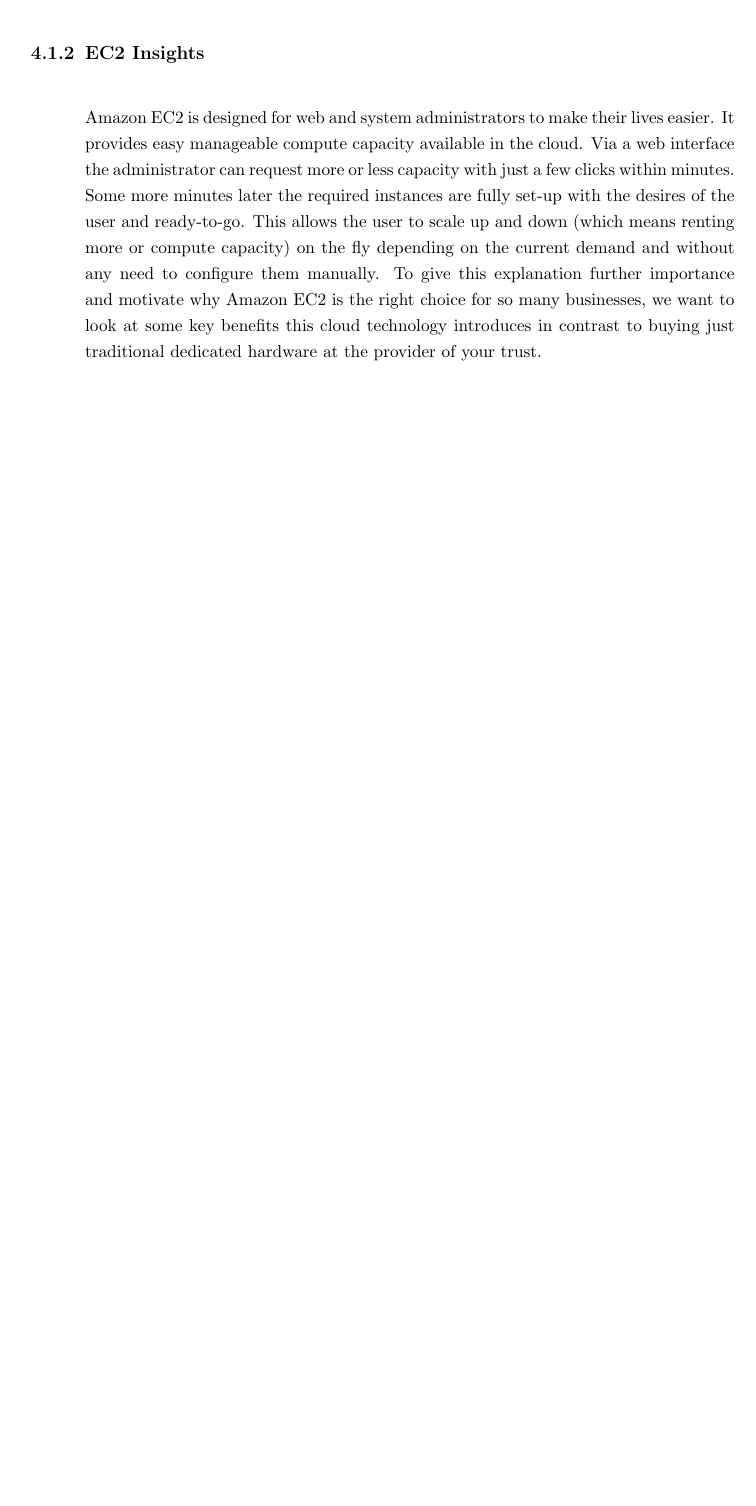
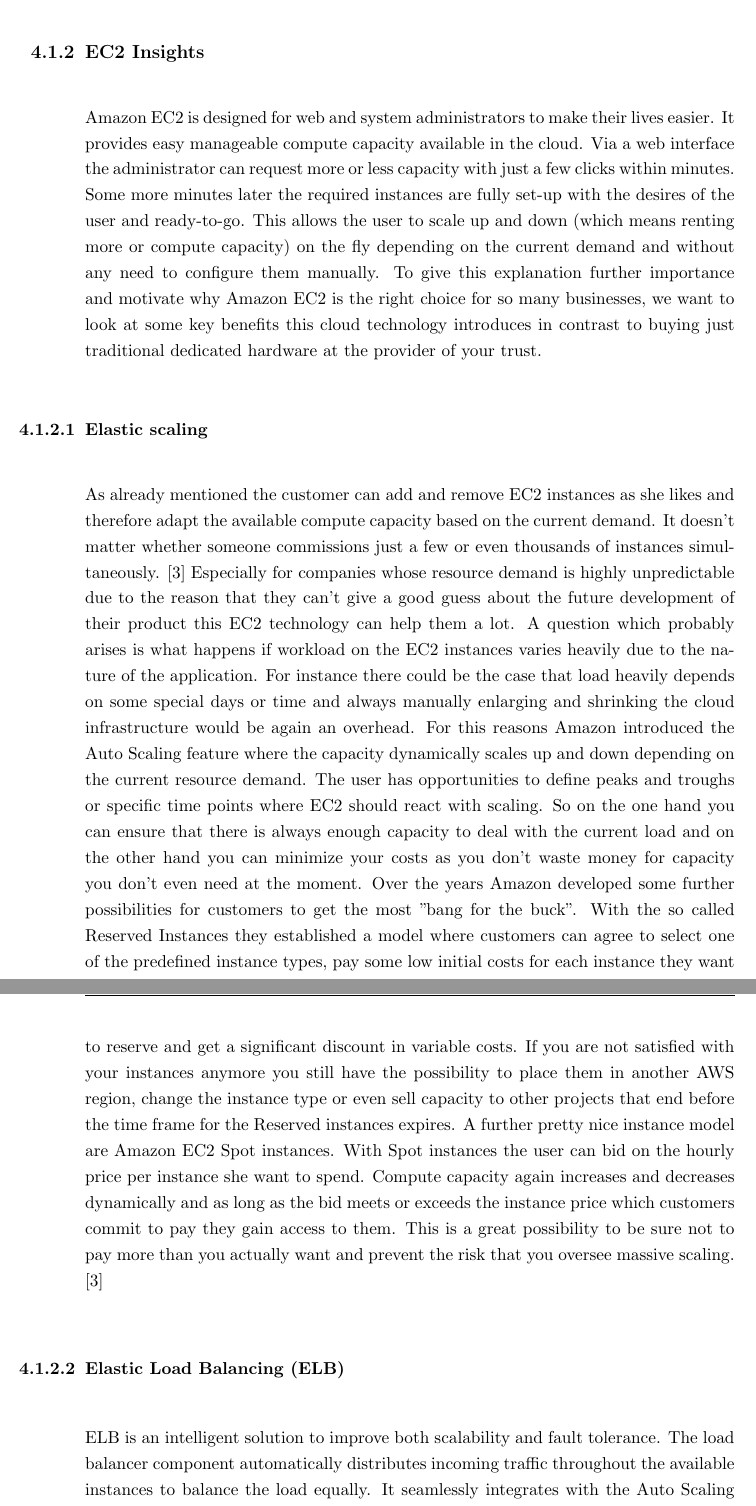
Before and after one commit to hias234/SeminarIaaS, a LaTeX thesis (document/thesis.tex, which reads document/chapters/eval.tex): part of page 16 of 17 before the commit and two parts of pages 16 and 17 of 19 after it, the two joined at a grey line, cut so that both start at the same text, the shorter picture padded with empty space. The pictures show the PDF file document/thesis.pdf that the author committed with the source.

Commit message:
Add second draft of Amazon EC2
* Finish main section of EC2 insights.
* Add Elastic scaling subsection.
* Add Elastic Load Balancing subsection.
* Begin with AWS Management Console subsection.

```diff
--- a/document/chapters/eval.tex
+++ b/document/chapters/eval.tex
@@ -10,3 +10,8 @@
 
 \subsection{EC2 Insights}
 Amazon EC2 is designed for web and system administrators to make their lives easier. It provides easy manageable compute capacity available in the cloud. Via a web interface the administrator can request more or less capacity with just a few clicks within minutes. Some more minutes later the required instances are fully set-up with the desires of the user and ready-to-go. This allows the user to scale up and down (which means renting more or compute capacity) on the fly depending on the current demand and without any need to configure them manually. To give this explanation further importance and motivate why Amazon EC2 is the right choice for so many businesses, we want to look at some key benefits this cloud technology introduces in contrast to buying just traditional dedicated hardware at the provider of your trust.
+
+\subsubsection{Elastic scaling}
+As already mentioned the customer can add and remove EC2 instances as she likes and therefore adapt the available compute capacity based on the current demand. It doesn't matter whether someone commissions just a few or even thousands of instances simultaneously. [3] Especially for companies whose resource demand is highly unpredictable due to the reason that they can't give a good guess about the future development of their product this EC2 technology can help them a lot. A question which probably arises is what happens if workload on the EC2 instances varies heavily due to the nature of the application. For instance there could be the case that load heavily depends on some special days or time and always manually enlarging and shrinking the cloud infrastructure would be again an overhead. For this reasons Amazon introduced the Auto Scaling feature where the capacity dynamically scales up and down depending on the current resource demand. The user has opportunities to define peaks and troughs or specific time points where EC2 should react with scaling. So on the one hand you can ensure that there is always enough capacity to deal with the current load and on the other hand you can minimize your costs as you don't waste money for capacity you don't even need at the moment. Over the years Amazon developed some further possibilities for customers to get the most "bang for the buck". With the so called Reserved Instances they established a model where customers can agree to select one of the predefined instance types, pay some low initial costs for each instance they want to reserve and get a significant discount in variable costs. If you are not satisfied with your instances anymore you still have the possibility to place them in another AWS region, change the instance type or even sell capacity to other projects that end before the time frame for the Reserved instances expires. A further pretty nice instance model are Amazon EC2 Spot instances. With Spot instances the user can bid on the hourly price per instance she want to spend. Compute capacity again increases and decreases dynamically and as long as the bid meets or exceeds the instance price which customers commit to pay they gain access to them. This is a great possibility to be sure not to pay more than you actually want and prevent the risk that you oversee massive scaling. [3]
+
+\subsubsection{Elastic Load Balancing (ELB)}
@@ -12,0 +22,5 @@
+\begin{figure}[t]
+	\centering
+		\includegraphics[width=0.90\textwidth]{console_snippet}
+	\caption{AWS Management Console - Main overview}
+\end{figure}
```
Also changed, not shown: document/imgs/console_snippet.png (added), document/thesis.pdf, document/chapters/eval.tex (4 more changed lines).
